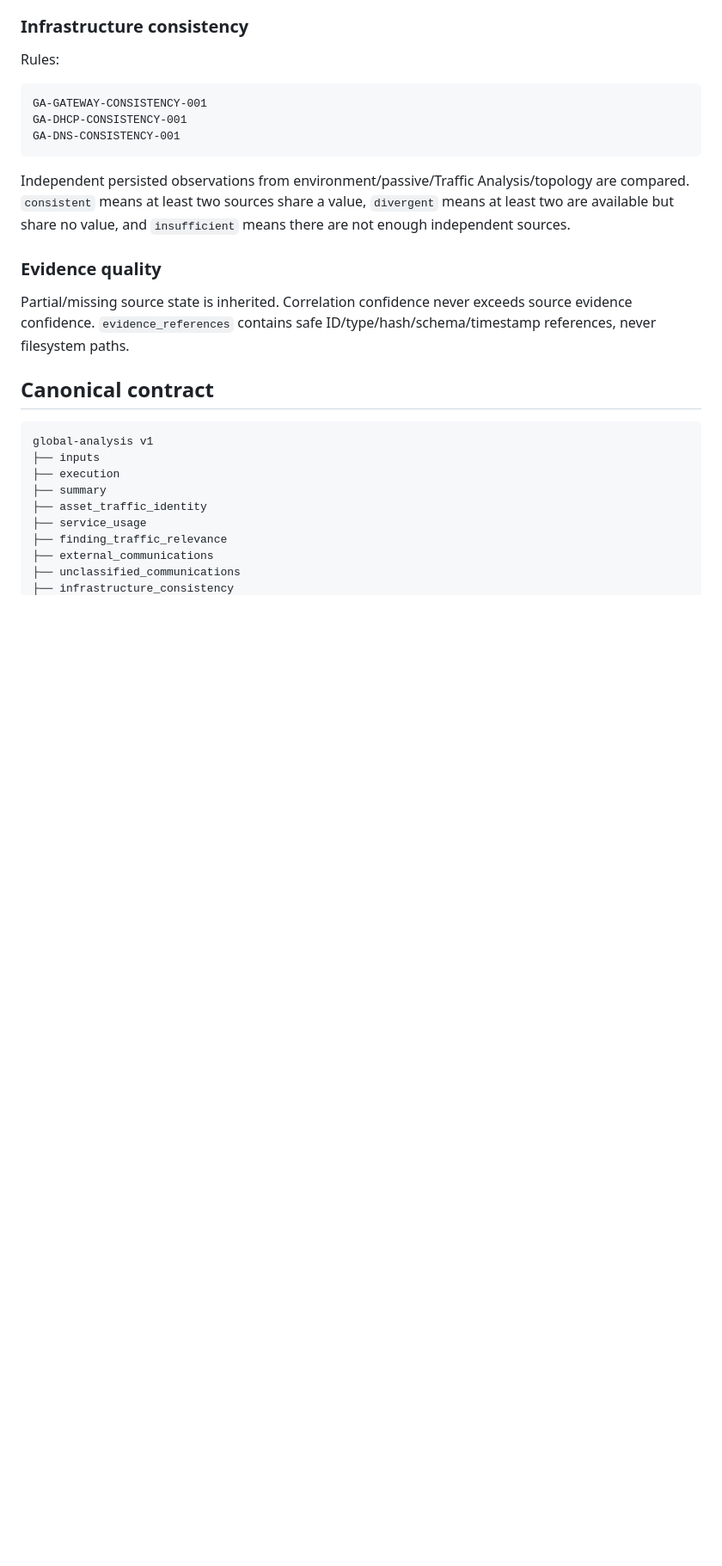
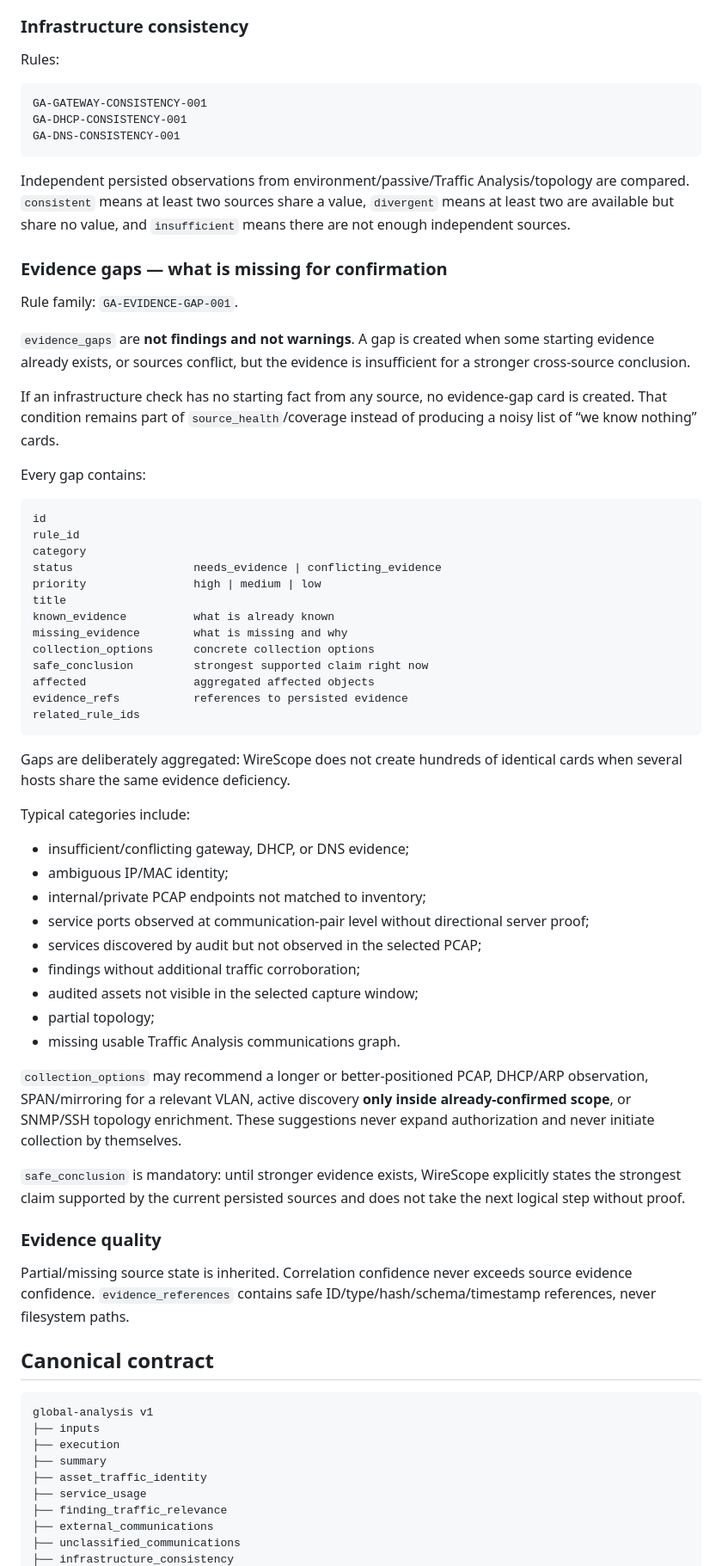
Before and after one commit to kmvkos/wirescope, a Markdown page: docs/en/GLOBAL_ANALYSIS_MODEL.md, the part around one of its changes. Shown at 86% size. Rendered like a GitHub page; blank space fills up the shorter version.

Commit message:
Docs: define evidence-gap contract in English

````diff
--- a/docs/en/GLOBAL_ANALYSIS_MODEL.md
+++ b/docs/en/GLOBAL_ANALYSIS_MODEL.md
@@ -92,6 +97,50 @@ GA-DNS-CONSISTENCY-001
 
 Independent persisted observations from environment/passive/Traffic Analysis/topology are compared. `consistent` means at least two sources share a value, `divergent` means at least two are available but share no value, and `insufficient` means there are not enough independent sources.
 
+### Evidence gaps — what is missing for confirmation
+
+Rule family: `GA-EVIDENCE-GAP-001`.
+
+`evidence_gaps` are **not findings and not warnings**. A gap is created when some starting evidence already exists, or sources conflict, but the evidence is insufficient for a stronger cross-source conclusion.
+
+If an infrastructure check has no starting fact from any source, no evidence-gap card is created. That condition remains part of `source_health`/coverage instead of producing a noisy list of “we know nothing” cards.
+
+Every gap contains:
+
+```text
+id
+rule_id
+category
+status                  needs_evidence | conflicting_evidence
+priority                high | medium | low
+title
+known_evidence          what is already known
+missing_evidence        what is missing and why
+collection_options      concrete collection options
+safe_conclusion         strongest supported claim right now
+affected                aggregated affected objects
+evidence_refs           references to persisted evidence
+related_rule_ids
+```
+
+Gaps are deliberately aggregated: WireScope does not create hundreds of identical cards when several hosts share the same evidence deficiency.
+
+Typical categories include:
+
+- insufficient/conflicting gateway, DHCP, or DNS evidence;
+- ambiguous IP/MAC identity;
+- internal/private PCAP endpoints not matched to inventory;
+- service ports observed at communication-pair level without directional server proof;
+- services discovered by audit but not observed in the selected PCAP;
+- findings without additional traffic corroboration;
+- audited assets not visible in the selected capture window;
+- partial topology;
+- missing usable Traffic Analysis communications graph.
+
+`collection_options` may recommend a longer or better-positioned PCAP, DHCP/ARP observation, SPAN/mirroring for a relevant VLAN, active discovery **only inside already-confirmed scope**, or SNMP/SSH topology enrichment. These suggestions never expand authorization and never initiate collection by themselves.
+
+`safe_conclusion` is mandatory: until stronger evidence exists, WireScope explicitly states the strongest claim supported by the current persisted sources and does not take the next logical step without proof.
+
 ### Evidence quality
 
 Partial/missing source state is inherited. Correlation confidence never exceeds source evidence confidence. `evidence_references` contains safe ID/type/hash/schema/timestamp references, never filesystem paths.
````
Also changed, not shown: other parts of docs/en/GLOBAL_ANALYSIS_MODEL.md (+27 -19 lines).
